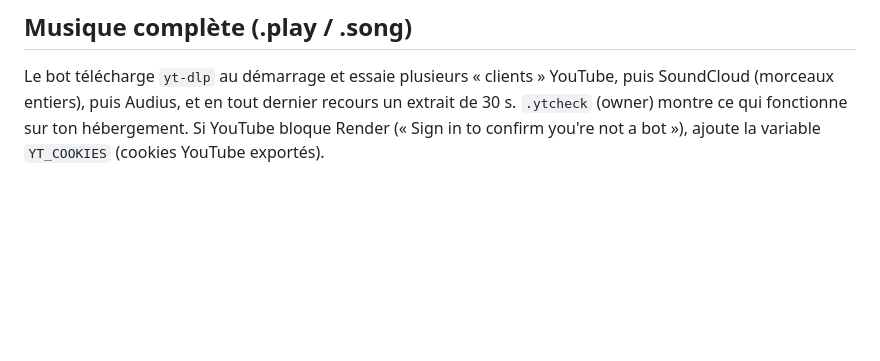
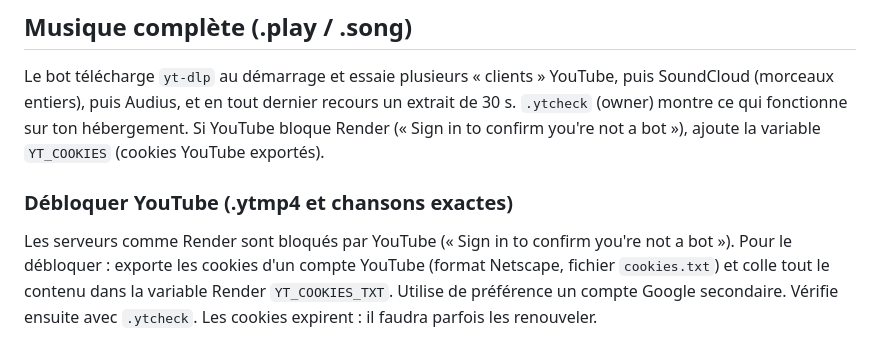
Before and after one commit to Professor-Emmanuel-X/emmanuel-prime-x-bot, a Markdown page: README.md, the part around the change. GitHub-like rendering; blank space fills up the shorter version.

```diff
--- a/README.md
+++ b/README.md
@@ -140,3 +140,7 @@ Si tu crées une nouvelle catégorie, ajoute-la aussi dans la liste `CATS` de `c
 ## Musique complète (.play / .song)
 
 Le bot télécharge `yt-dlp` au démarrage et essaie plusieurs « clients » YouTube, puis SoundCloud (morceaux entiers), puis Audius, et en tout dernier recours un extrait de 30 s. `.ytcheck` (owner) montre ce qui fonctionne sur ton hébergement. Si YouTube bloque Render (« Sign in to confirm you're not a bot »), ajoute la variable `YT_COOKIES` (cookies YouTube exportés).
+
+### Débloquer YouTube (.ytmp4 et chansons exactes)
+
+Les serveurs comme Render sont bloqués par YouTube (« Sign in to confirm you're not a bot »). Pour le débloquer : exporte les cookies d'un compte YouTube (format Netscape, fichier `cookies.txt`) et colle tout le contenu dans la variable Render `YT_COOKIES_TXT`. Utilise de préférence un compte Google secondaire. Vérifie ensuite avec `.ytcheck`. Les cookies expirent : il faudra parfois les renouveler.
```
